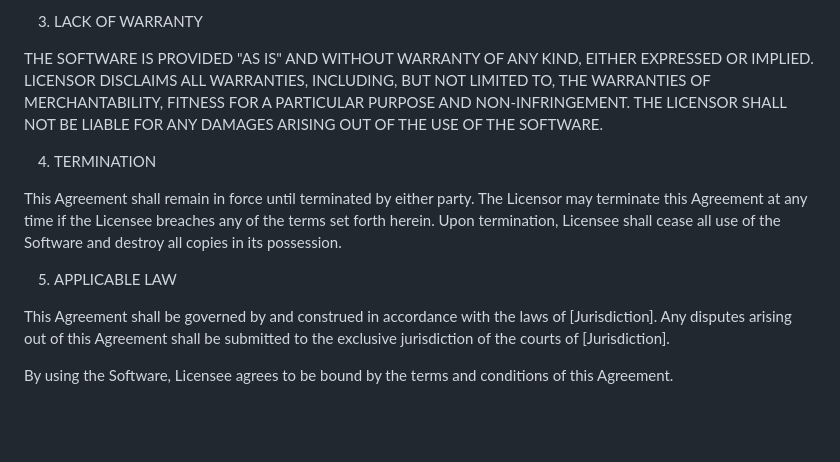
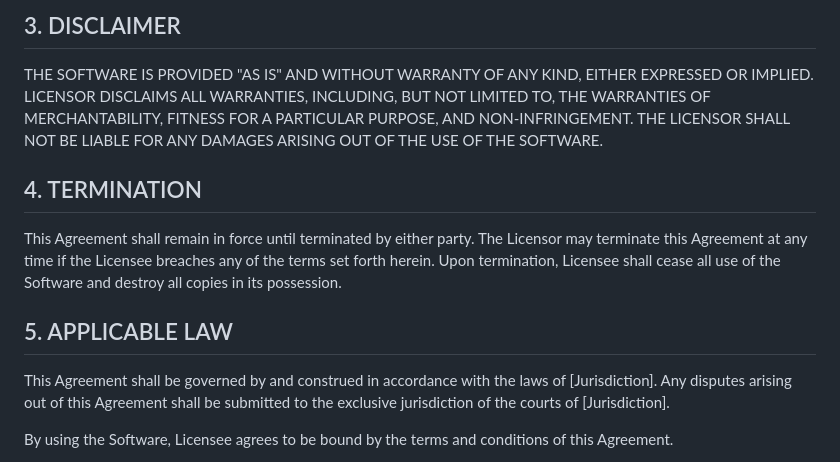
Before and after one commit to albertoomarino/Book-Selling-Website, a Markdown page: README.md, the part around the change printed below. Drawn GitHub-style; blank space fills up the shorter version.

```diff
--- a/README.md
+++ b/README.md
@@ -62,14 +64,13 @@ c) Remove or alter any copyright notices, proprietary legends or other identifyi
 
-3. LACK OF WARRANTY
+## 3. DISCLAIMER
 
-THE SOFTWARE IS PROVIDED "AS IS" AND WITHOUT WARRANTY OF ANY KIND, EITHER EXPRESSED OR IMPLIED. LICENSOR DISCLAIMS ALL WARRANTIES, INCLUDING, BUT NOT LIMITED TO, THE WARRANTIES OF MERCHANTABILITY, FITNESS FOR A PARTICULAR PURPOSE AND NON-INFRINGEMENT. THE LICENSOR SHALL NOT BE LIABLE FOR ANY DAMAGES ARISING OUT OF THE USE OF THE SOFTWARE.
+THE SOFTWARE IS PROVIDED "AS IS" AND WITHOUT WARRANTY OF ANY KIND, EITHER EXPRESSED OR IMPLIED. LICENSOR DISCLAIMS ALL WARRANTIES, INCLUDING, BUT NOT LIMITED TO, THE WARRANTIES OF MERCHANTABILITY, FITNESS FOR A PARTICULAR PURPOSE, AND NON-INFRINGEMENT. THE LICENSOR SHALL NOT BE LIABLE FOR ANY DAMAGES ARISING OUT OF THE USE OF THE SOFTWARE.
 
-4. TERMINATION
+## 4. TERMINATION
 
 This Agreement shall remain in force until terminated by either party. The Licensor may terminate this Agreement at any time if the Licensee breaches any of the terms set forth herein. Upon termination, Licensee shall cease all use of the Software and destroy all copies in its possession.
 
-
-5. APPLICABLE LAW
+## 5. APPLICABLE LAW
 
 This Agreement shall be governed by and construed in accordance with the laws of [Jurisdiction]. Any disputes arising out of this Agreement shall be submitted to the exclusive jurisdiction of the courts of [Jurisdiction].
 
```
Also changed, not shown: other parts of README.md (+19 -17 lines).
